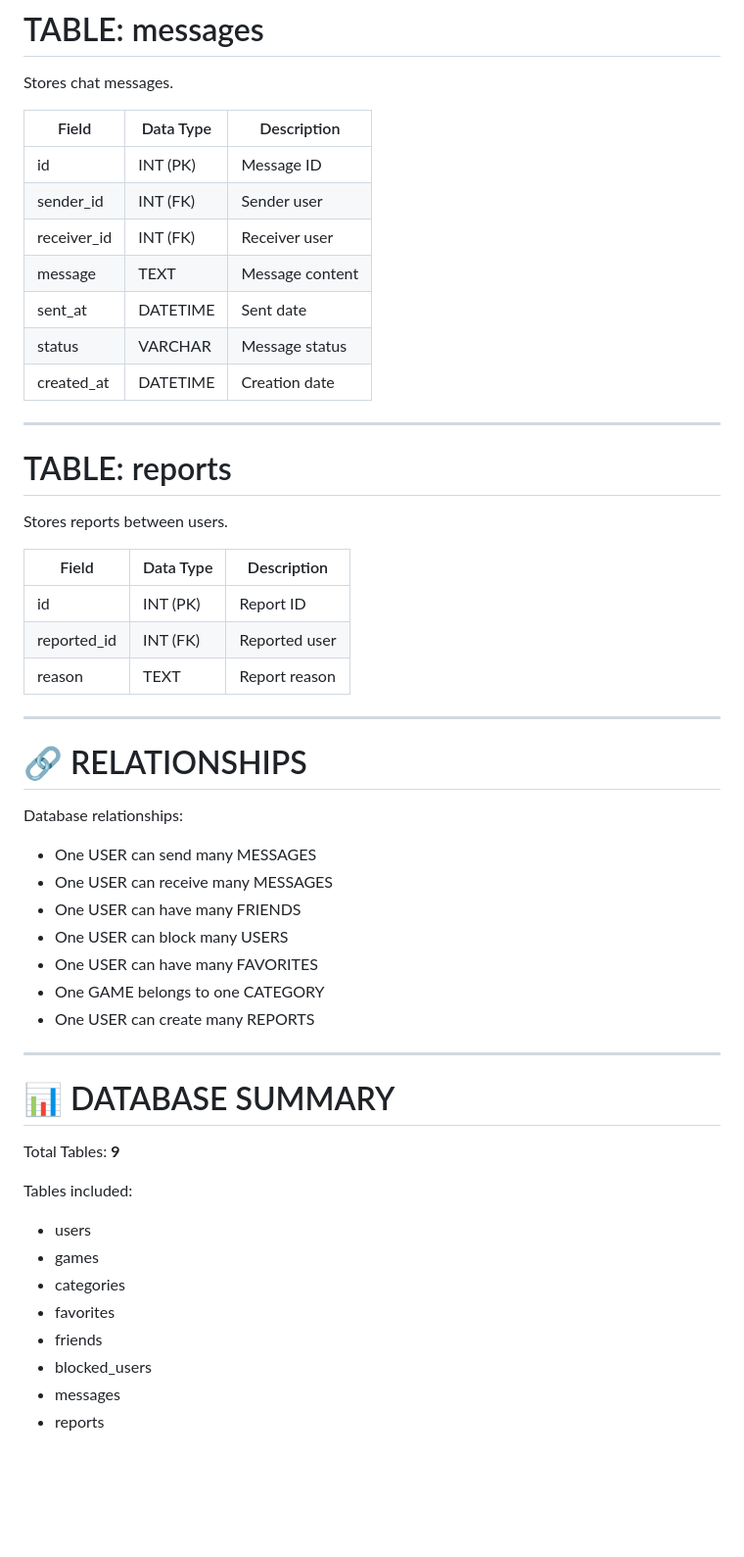
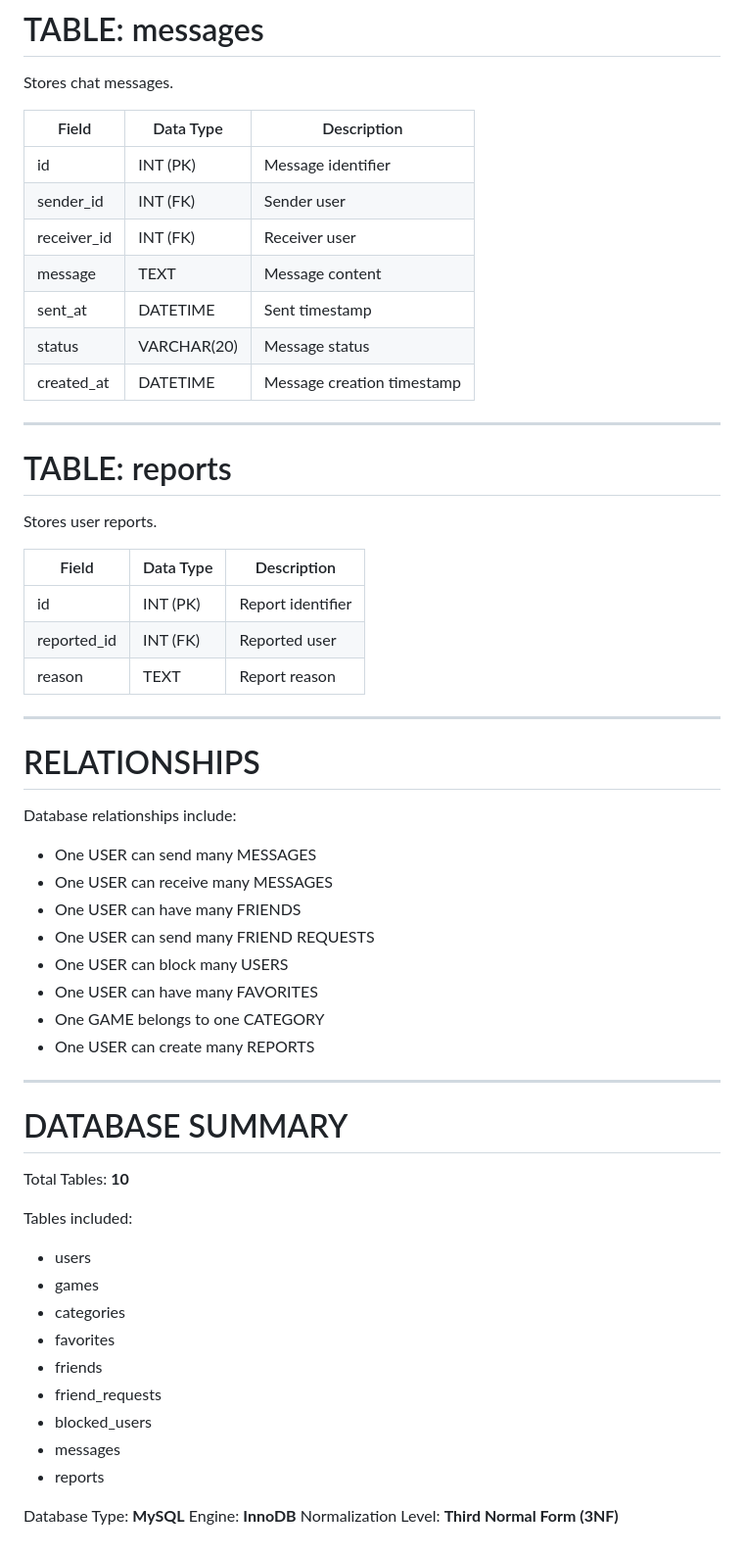
Before and after one commit to dedotes-san/Los-gargamelitos, a Markdown page: docs/dictionary.md, the part around one of its changes. Shown at 98% size. Rendered like a GitHub page; blank space fills up the shorter version.

```diff
--- a/docs/dictionary.md
+++ b/docs/dictionary.md
@@ -101,35 +114,36 @@ Stores chat messages.
 
 | Field | Data Type | Description |
 |------|-----------|-------------|
-| id | INT (PK) | Message ID |
+| id | INT (PK) | Message identifier |
 | sender_id | INT (FK) | Sender user |
 | receiver_id | INT (FK) | Receiver user |
 | message | TEXT | Message content |
-| sent_at | DATETIME | Sent date |
-| status | VARCHAR | Message status |
-| created_at | DATETIME | Creation date |
+| sent_at | DATETIME | Sent timestamp |
+| status | VARCHAR(20) | Message status |
+| created_at | DATETIME | Message creation timestamp |
 
 ---
 
 # TABLE: reports
 
-Stores reports between users.
+Stores user reports.
 
 | Field | Data Type | Description |
 |------|-----------|-------------|
-| id | INT (PK) | Report ID |
+| id | INT (PK) | Report identifier |
 | reported_id | INT (FK) | Reported user |
 | reason | TEXT | Report reason |
 
 ---
 
-# 🔗 RELATIONSHIPS
+#  RELATIONSHIPS
 
-Database relationships:
+Database relationships include:
 
 - One USER can send many MESSAGES
 - One USER can receive many MESSAGES
 - One USER can have many FRIENDS
+- One USER can send many FRIEND REQUESTS
 - One USER can block many USERS
 - One USER can have many FAVORITES
 - One GAME belongs to one CATEGORY
@@ -137,9 +151,9 @@ Database relationships:
 
 ---
 
-# 📊 DATABASE SUMMARY
+#  DATABASE SUMMARY
 
-Total Tables: **9**
+Total Tables: **10**
 
 Tables included:
 
@@ -148,6 +162,11 @@ Tables included:
 - categories
 - favorites
 - friends
+- friend_requests
 - blocked_users
 - messages
 - reports
+
+Database Type: **MySQL**
+Engine: **InnoDB**
+Normalization Level: **Third Normal Form (3NF)**
```
Also changed, not shown: other parts of docs/dictionary.md (+34 -21 lines).
